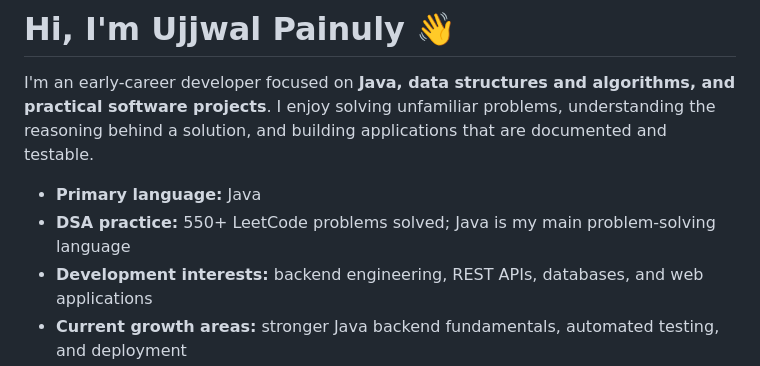
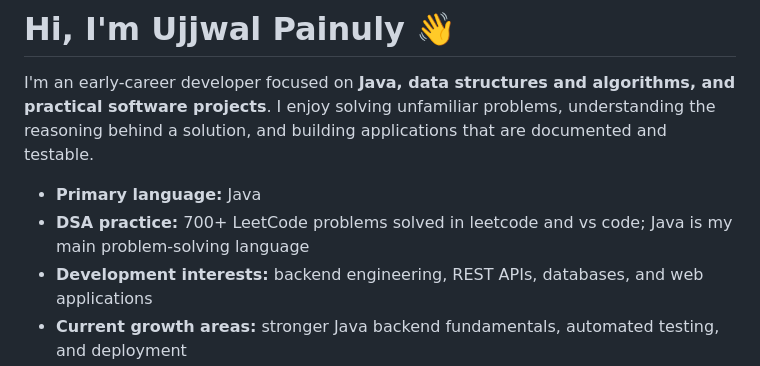
Before and after one commit to ayushpainuly1234-ui/ayushpainuly1234-ui, a Markdown page: README.md, the part around the change. Rendered like a GitHub page.

Commit message:
Revise DSA practice details in README
Updated DSA practice section to reflect 700+ LeetCode problems solved.

```diff
--- a/README.md
+++ b/README.md
@@ -3,7 +3,7 @@
 I'm an early-career developer focused on **Java, data structures and algorithms, and practical software projects**. I enjoy solving unfamiliar problems, understanding the reasoning behind a solution, and building applications that are documented and testable.
 
 - **Primary language:** Java
-- **DSA practice:** 550+ LeetCode problems solved; Java is my main problem-solving language
+- **DSA practice:** 700+ LeetCode problems solved in leetcode and vs code; Java is my main problem-solving language
 - **Development interests:** backend engineering, REST APIs, databases, and web applications
 - **Current growth areas:** stronger Java backend fundamentals, automated testing, and deployment
 
```
